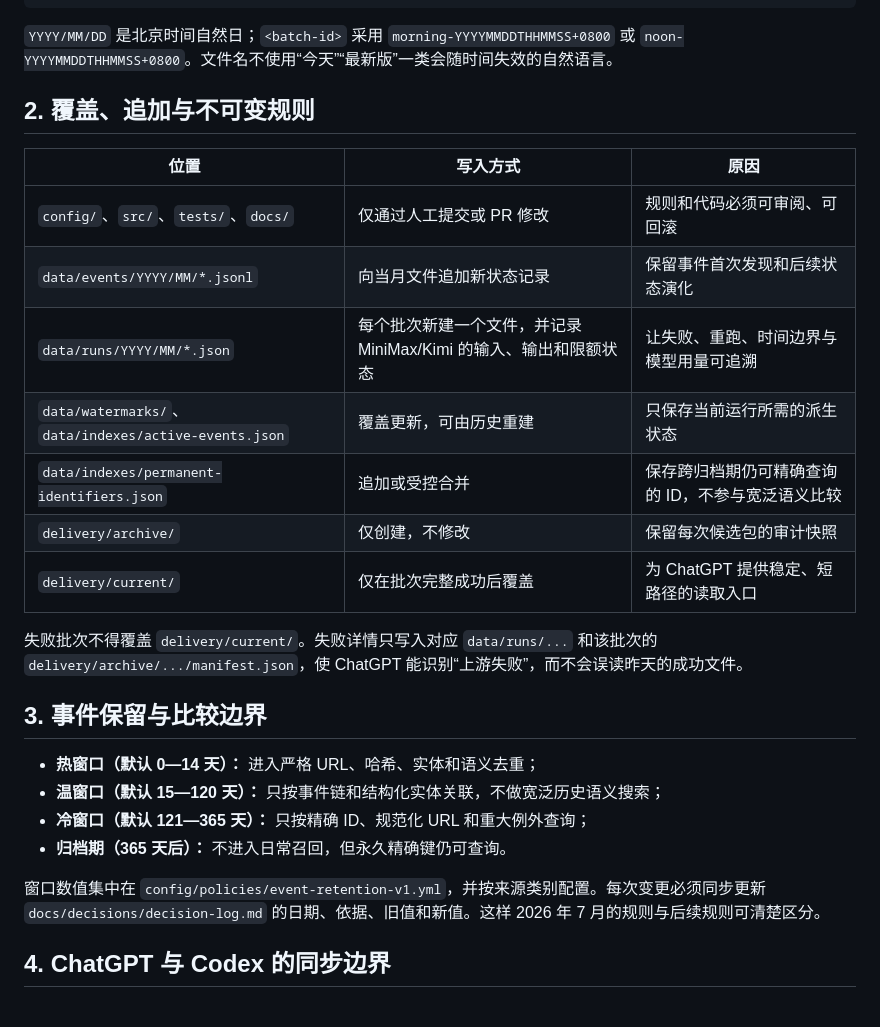
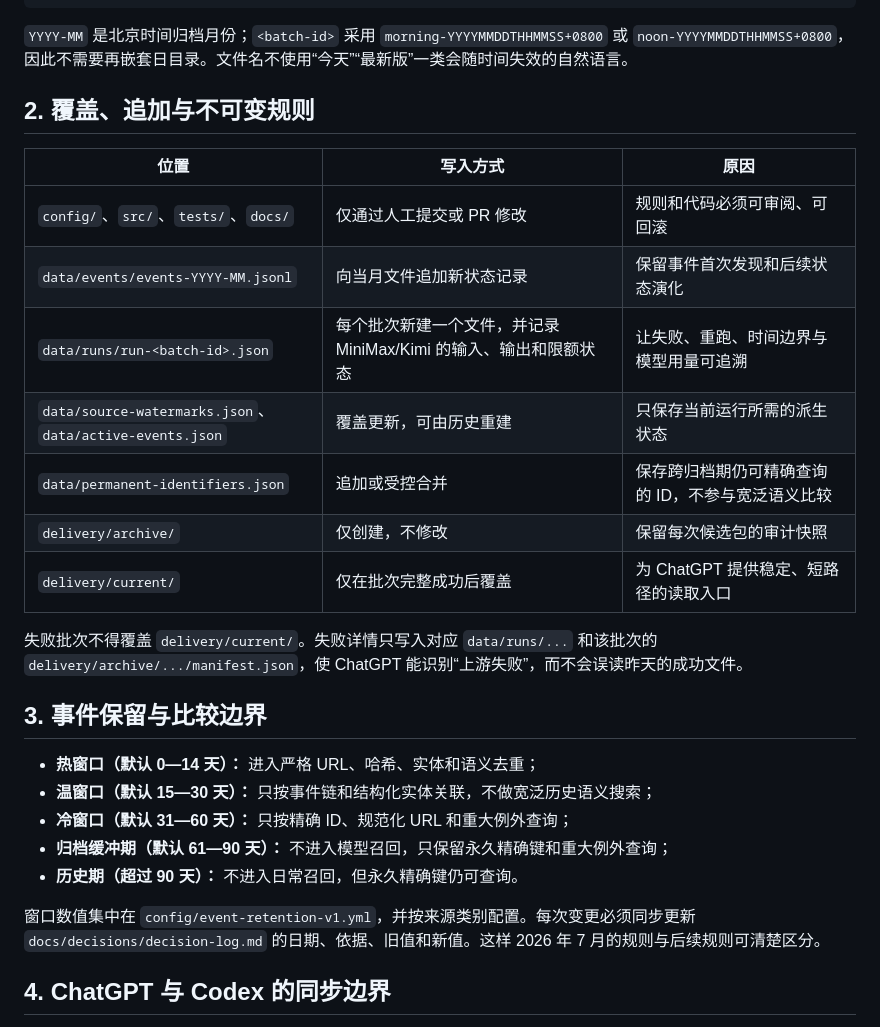
Before and after one commit to Ming-Sir-69/personal-intelligence-briefing, a Markdown page: docs/architecture/repository-layout.md, the part around one of its changes. Rendered like a GitHub page.

````diff
--- a/docs/architecture/repository-layout.md
+++ b/docs/architecture/repository-layout.md
@@ -90,17 +90,17 @@ personal-intelligence-briefing/
         └── plans/
 ```
 
-`YYYY/MM/DD` 是北京时间自然日；`<batch-id>` 采用 `morning-YYYYMMDDTHHMMSS+0800` 或 `noon-YYYYMMDDTHHMMSS+0800`。文件名不使用“今天”“最新版”一类会随时间失效的自然语言。
+`YYYY-MM` 是北京时间归档月份；`<batch-id>` 采用 `morning-YYYYMMDDTHHMMSS+0800` 或 `noon-YYYYMMDDTHHMMSS+0800`，因此不需要再嵌套日目录。文件名不使用“今天”“最新版”一类会随时间失效的自然语言。
 
 ## 2. 覆盖、追加与不可变规则
 
 | 位置 | 写入方式 | 原因 |
 | --- | --- | --- |
 | `config/`、`src/`、`tests/`、`docs/` | 仅通过人工提交或 PR 修改 | 规则和代码必须可审阅、可回滚 |
-| `data/events/YYYY/MM/*.jsonl` | 向当月文件追加新状态记录 | 保留事件首次发现和后续状态演化 |
-| `data/runs/YYYY/MM/*.json` | 每个批次新建一个文件，并记录 MiniMax/Kimi 的输入、输出和限额状态 | 让失败、重跑、时间边界与模型用量可追溯 |
-| `data/watermarks/`、`data/indexes/active-events.json` | 覆盖更新，可由历史重建 | 只保存当前运行所需的派生状态 |
-| `data/indexes/permanent-identifiers.json` | 追加或受控合并 | 保存跨归档期仍可精确查询的 ID，不参与宽泛语义比较 |
+| `data/events/events-YYYY-MM.jsonl` | 向当月文件追加新状态记录 | 保留事件首次发现和后续状态演化 |
+| `data/runs/run-<batch-id>.json` | 每个批次新建一个文件，并记录 MiniMax/Kimi 的输入、输出和限额状态 | 让失败、重跑、时间边界与模型用量可追溯 |
+| `data/source-watermarks.json`、`data/active-events.json` | 覆盖更新，可由历史重建 | 只保存当前运行所需的派生状态 |
+| `data/permanent-identifiers.json` | 追加或受控合并 | 保存跨归档期仍可精确查询的 ID，不参与宽泛语义比较 |
 | `delivery/archive/` | 仅创建，不修改 | 保留每次候选包的审计快照 |
 | `delivery/current/` | 仅在批次完整成功后覆盖 | 为 ChatGPT 提供稳定、短路径的读取入口 |
 
@@ -109,11 +109,12 @@ personal-intelligence-briefing/
 ## 3. 事件保留与比较边界
 
 - **热窗口（默认 0—14 天）：** 进入严格 URL、哈希、实体和语义去重；
-- **温窗口（默认 15—120 天）：** 只按事件链和结构化实体关联，不做宽泛历史语义搜索；
-- **冷窗口（默认 121—365 天）：** 只按精确 ID、规范化 URL 和重大例外查询；
-- **归档期（365 天后）：** 不进入日常召回，但永久精确键仍可查询。
+- **温窗口（默认 15—30 天）：** 只按事件链和结构化实体关联，不做宽泛历史语义搜索；
+- **冷窗口（默认 31—60 天）：** 只按精确 ID、规范化 URL 和重大例外查询；
+- **归档缓冲期（默认 61—90 天）：** 不进入模型召回，只保留永久精确键和重大例外查询；
+- **历史期（超过 90 天）：** 不进入日常召回，但永久精确键仍可查询。
 
-窗口数值集中在 `config/policies/event-retention-v1.yml`，并按来源类别配置。每次变更必须同步更新 `docs/decisions/decision-log.md` 的日期、依据、旧值和新值。这样 2026 年 7 月的规则与后续规则可清楚区分。
+窗口数值集中在 `config/event-retention-v1.yml`，并按来源类别配置。每次变更必须同步更新 `docs/decisions/decision-log.md` 的日期、依据、旧值和新值。这样 2026 年 7 月的规则与后续规则可清楚区分。
 
 ## 4. ChatGPT 与 Codex 的同步边界
 
````
Also changed, not shown: other parts of docs/architecture/repository-layout.md (+20 -20 lines), 2 other files.
